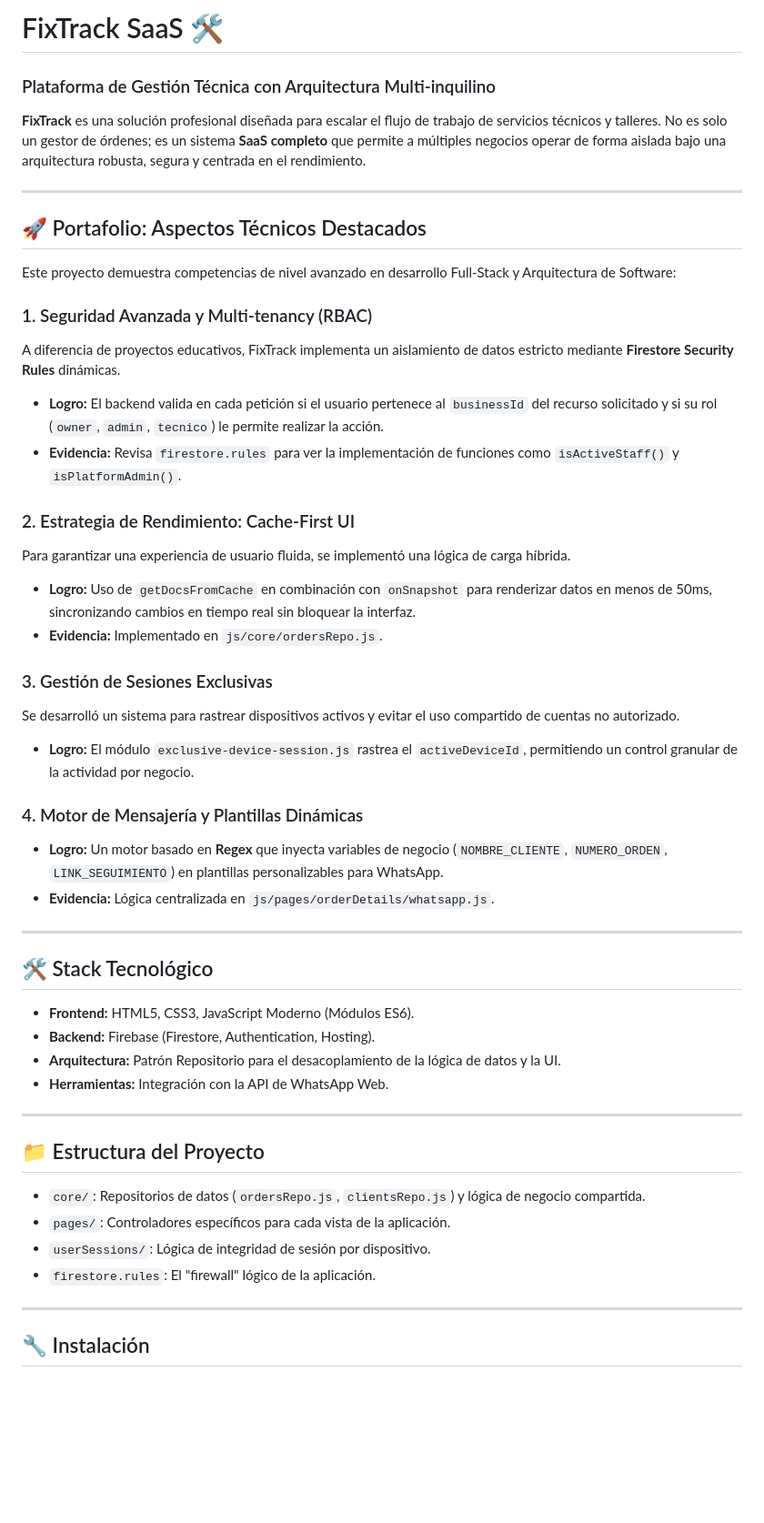
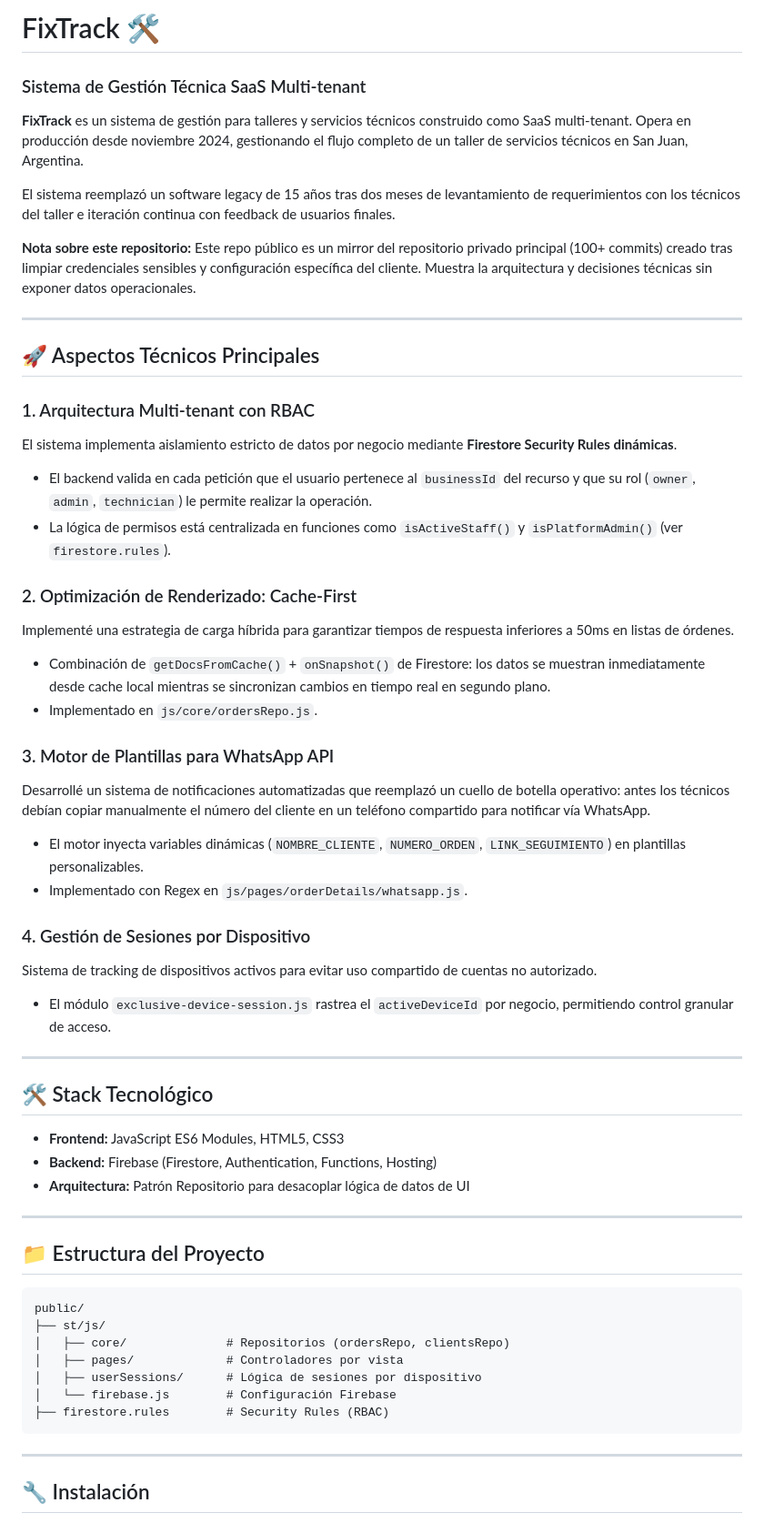
Before and after one commit to JoaquinSasso/FixTrack, a Markdown page: README.md, the part around one of its changes. Shown at 91% size. Rendered like a GitHub page; blank space fills up the shorter version.

Commit message:
Revise README for clarity and updated details
Updated project description, technical aspects, and author information in README.

````diff
--- a/README.md
+++ b/README.md
@@ -1,49 +1,64 @@
-# FixTrack SaaS 🛠️
-### Plataforma de Gestión Técnica con Arquitectura Multi-inquilino
+# FixTrack 🛠️
+### Sistema de Gestión Técnica SaaS Multi-tenant
 
-**FixTrack** es una solución profesional diseñada para escalar el flujo de trabajo de servicios técnicos y talleres. No es solo un gestor de órdenes; es un sistema **SaaS completo** que permite a múltiples negocios operar de forma aislada bajo una arquitectura robusta, segura y centrada en el rendimiento.
+**FixTrack** es un sistema de gestión para talleres y servicios técnicos construido como SaaS multi-tenant. Opera en producción desde noviembre 2024, gestionando el flujo completo de un taller de servicios técnicos en San Juan, Argentina.
+
+El sistema reemplazó un software legacy de 15 años tras dos meses de levantamiento de requerimientos con los técnicos del taller e iteración continua con feedback de usuarios finales.
+
+**Nota sobre este repositorio:** Este repo público es un mirror del repositorio privado principal (100+ commits) creado tras limpiar credenciales sensibles y configuración específica del cliente. Muestra la arquitectura y decisiones técnicas sin exponer datos operacionales.
 
 ---
 
-## 🚀 Portafolio: Aspectos Técnicos Destacados
+## 🚀 Aspectos Técnicos Principales
 
-Este proyecto demuestra competencias de nivel avanzado en desarrollo Full-Stack y Arquitectura de Software:
+### 1. Arquitectura Multi-tenant con RBAC
 
-### 1. Seguridad Avanzada y Multi-tenancy (RBAC)
-A diferencia de proyectos educativos, FixTrack implementa un aislamiento de datos estricto mediante **Firestore Security Rules** dinámicas.
-- **Logro:** El backend valida en cada petición si el usuario pertenece al `businessId` del recurso solicitado y si su rol (`owner`, `admin`, `tecnico`) le permite realizar la acción.
-- **Evidencia:** Revisa `firestore.rules` para ver la implementación de funciones como `isActiveStaff()` y `isPlatformAdmin()`.
+El sistema implementa aislamiento estricto de datos por negocio mediante **Firestore Security Rules dinámicas**.
 
-### 2. Estrategia de Rendimiento: Cache-First UI
-Para garantizar una experiencia de usuario fluida, se implementó una lógica de carga híbrida.
-- **Logro:** Uso de `getDocsFromCache` en combinación con `onSnapshot` para renderizar datos en menos de 50ms, sincronizando cambios en tiempo real sin bloquear la interfaz.
-- **Evidencia:** Implementado en `js/core/ordersRepo.js`.
+- El backend valida en cada petición que el usuario pertenece al `businessId` del recurso y que su rol (`owner`, `admin`, `technician`) le permite realizar la operación.
+- La lógica de permisos está centralizada en funciones como `isActiveStaff()` y `isPlatformAdmin()` (ver `firestore.rules`).
 
-### 3. Gestión de Sesiones Exclusivas
-Se desarrolló un sistema para rastrear dispositivos activos y evitar el uso compartido de cuentas no autorizado.
-- **Logro:** El módulo `exclusive-device-session.js` rastrea el `activeDeviceId`, permitiendo un control granular de la actividad por negocio.
+### 2. Optimización de Renderizado: Cache-First
 
-### 4. Motor de Mensajería y Plantillas Dinámicas
-- **Logro:** Un motor basado en **Regex** que inyecta variables de negocio (`NOMBRE_CLIENTE`, `NUMERO_ORDEN`, `LINK_SEGUIMIENTO`) en plantillas personalizables para WhatsApp.
-- **Evidencia:** Lógica centralizada en `js/pages/orderDetails/whatsapp.js`.
+Implementé una estrategia de carga híbrida para garantizar tiempos de respuesta inferiores a 50ms en listas de órdenes.
+
+- Combinación de `getDocsFromCache()` + `onSnapshot()` de Firestore: los datos se muestran inmediatamente desde cache local mientras se sincronizan cambios en tiempo real en segundo plano.
+- Implementado en `js/core/ordersRepo.js`.
+
+### 3. Motor de Plantillas para WhatsApp API
+
+Desarrollé un sistema de notificaciones automatizadas que reemplazó un cuello de botella operativo: antes los técnicos debían copiar manualmente el número del cliente en un teléfono compartido para notificar vía WhatsApp.
+
+- El motor inyecta variables dinámicas (`NOMBRE_CLIENTE`, `NUMERO_ORDEN`, `LINK_SEGUIMIENTO`) en plantillas personalizables.
+- Implementado con Regex en `js/pages/orderDetails/whatsapp.js`.
+
+### 4. Gestión de Sesiones por Dispositivo
+
+Sistema de tracking de dispositivos activos para evitar uso compartido de cuentas no autorizado.
+
+- El módulo `exclusive-device-session.js` rastrea el `activeDeviceId` por negocio, permitiendo control granular de acceso.
 
 ---
 
 ## 🛠️ Stack Tecnológico
 
-- **Frontend:** HTML5, CSS3, JavaScript Moderno (Módulos ES6).
-- **Backend:** Firebase (Firestore, Authentication, Hosting).
-- **Arquitectura:** Patrón Repositorio para el desacoplamiento de la lógica de datos y la UI.
-- **Herramientas:** Integración con la API de WhatsApp Web.
+- **Frontend:** JavaScript ES6 Modules, HTML5, CSS3
+- **Backend:** Firebase (Firestore, Authentication, Functions, Hosting)
+- **Arquitectura:** Patrón Repositorio para desacoplar lógica de datos de UI
 
 ---
 
 ## 📁 Estructura del Proyecto
 
-- `core/`: Repositorios de datos (`ordersRepo.js`, `clientsRepo.js`) y lógica de negocio compartida.
-- `pages/`: Controladores específicos para cada vista de la aplicación.
-- `userSessions/`: Lógica de integridad de sesión por dispositivo.
-- `firestore.rules`: El "firewall" lógico de la aplicación.
+```
+public/
+├── st/js/
+│   ├── core/              # Repositorios (ordersRepo, clientsRepo)
+│   ├── pages/             # Controladores por vista
+│   ├── userSessions/      # Lógica de sesiones por dispositivo
+│   └── firebase.js        # Configuración Firebase
+├── firestore.rules        # Security Rules (RBAC)
+```
 
 ---
 
````
Also changed, not shown: other parts of README.md (+15 -10 lines).
